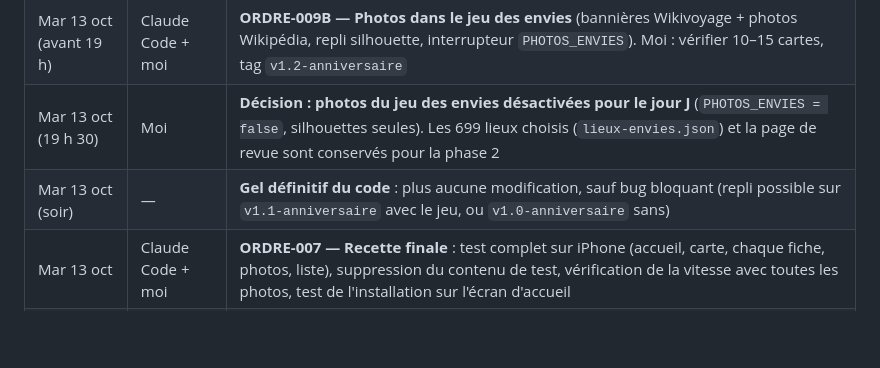
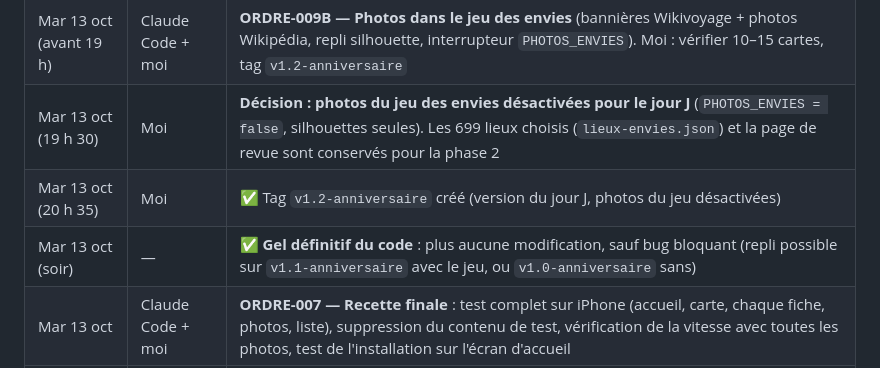
Before and after one commit to mplaa8/nos-voyages, a Markdown page: docs/03-roadmap.md, the part around the change. GitHub-like rendering; blank space fills up the shorter version.

Commit message:
Roadmap : version du jour J figée (v1.2-anniversaire)
Co-Authored-By: Claude Opus 5.5 <noreply@anthropic.com>
Claude-Session: https://claude.ai/code/session_01YJU4sfE74kRDfxqPempYpH

```diff
--- a/docs/03-roadmap.md
+++ b/docs/03-roadmap.md
@@ -18,7 +18,8 @@ Il reste 5 jours. Le jour J, ce qui compte est **le contenu** (nos pays, nos pho
 | Lun 12 → Mar 13 oct | Claude Code + moi | ✅ **ORDRE-009 — Destinations en commun** (avancé avant le 14 à ma demande) : « Tinder des voyages » + tirage du prochain voyage. Migration 003 ✅, vérification des droits 6/6 ✅, secret vérifié ✅, tag `v1.1-anniversaire` ✅ |
 | Mar 13 oct (avant 19 h) | Claude Code + moi | **ORDRE-009B — Photos dans le jeu des envies** (bannières Wikivoyage + photos Wikipédia, repli silhouette, interrupteur `PHOTOS_ENVIES`). Moi : vérifier 10–15 cartes, tag `v1.2-anniversaire` |
 | Mar 13 oct (19 h 30) | Moi | **Décision : photos du jeu des envies désactivées pour le jour J** (`PHOTOS_ENVIES = false`, silhouettes seules). Les 699 lieux choisis (`lieux-envies.json`) et la page de revue sont conservés pour la phase 2 |
-| Mar 13 oct (soir) | — | **Gel définitif du code** : plus aucune modification, sauf bug bloquant (repli possible sur `v1.1-anniversaire` avec le jeu, ou `v1.0-anniversaire` sans) |
+| Mar 13 oct (20 h 35) | Moi | ✅ Tag `v1.2-anniversaire` créé (version du jour J, photos du jeu désactivées) |
+| Mar 13 oct (soir) | — | ✅ **Gel définitif du code** : plus aucune modification, sauf bug bloquant (repli possible sur `v1.1-anniversaire` avec le jeu, ou `v1.0-anniversaire` sans) |
 | Mar 13 oct | Claude Code + moi | **ORDRE-007 — Recette finale** : test complet sur iPhone (accueil, carte, chaque fiche, photos, liste), suppression du contenu de test, vérification de la vitesse avec toutes les photos, test de l'installation sur l'écran d'accueil |
 | Mer 14 oct | Moi | **Offrir** 🎁 |
 
```
